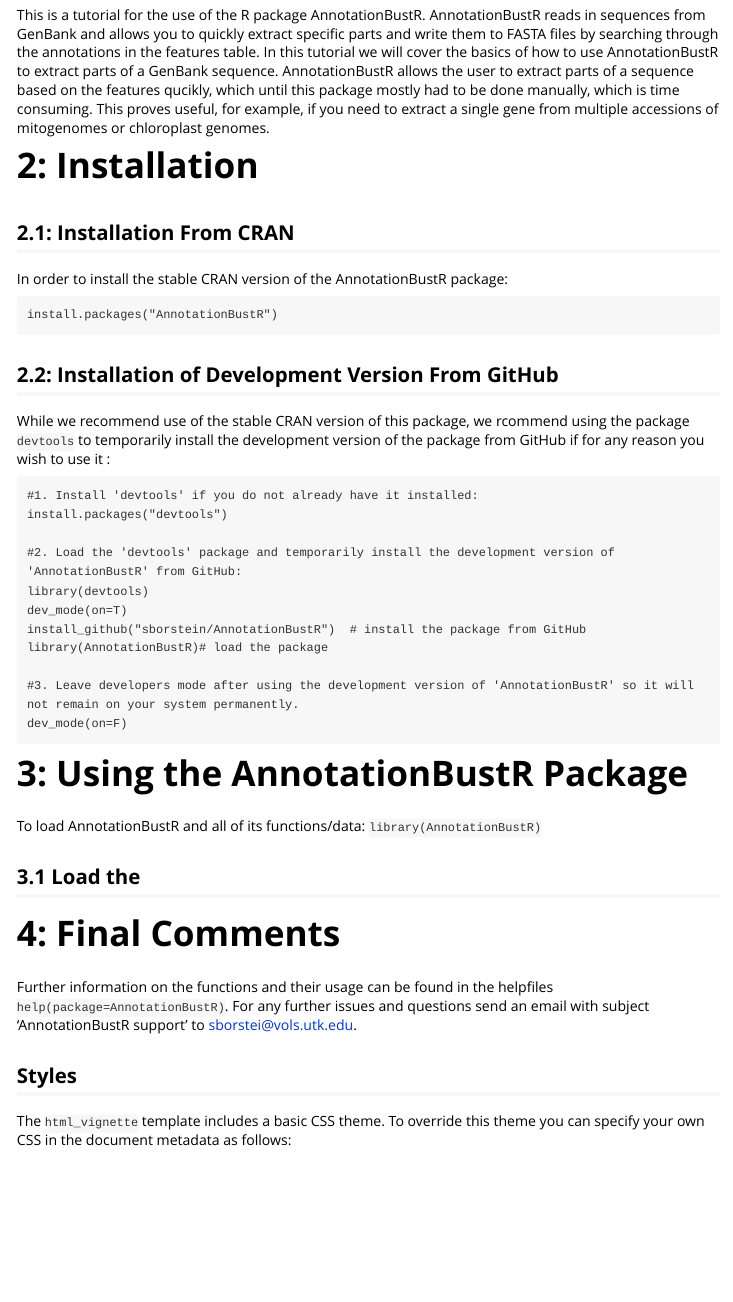
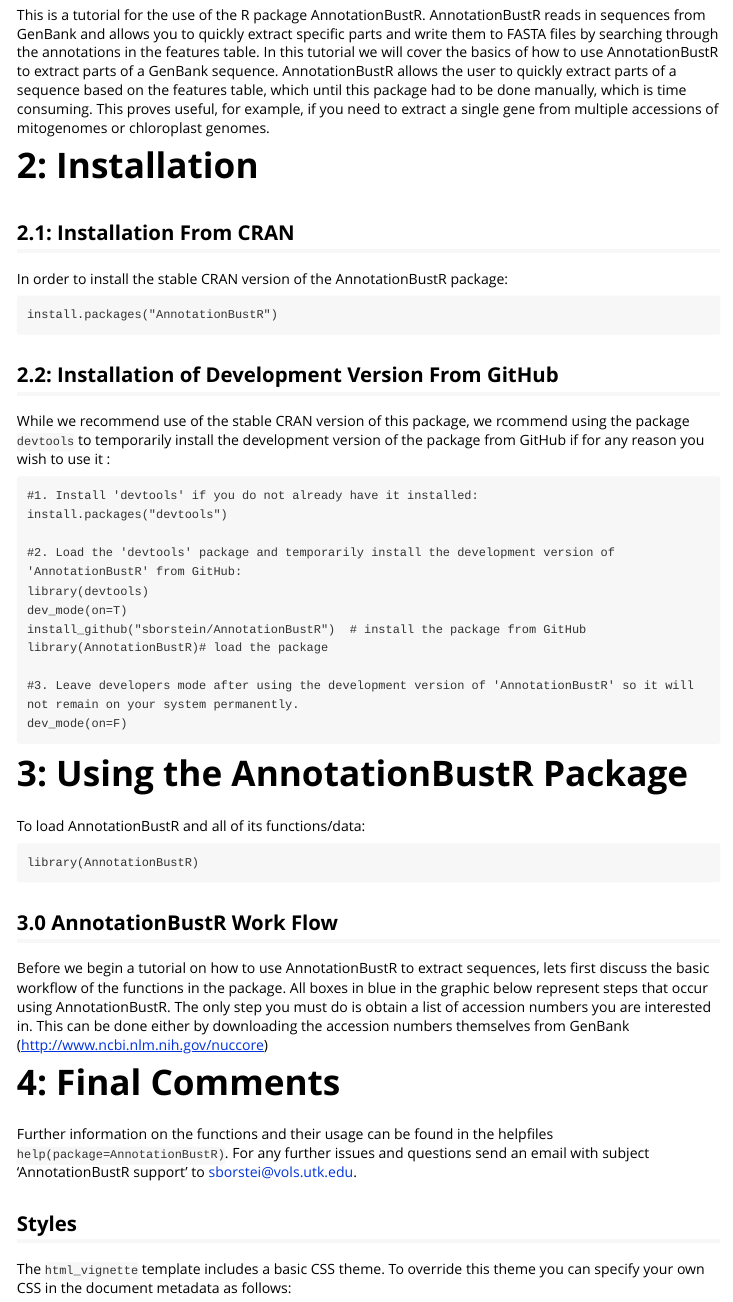
Before and after one commit to sborstein/AnnotationBustR, an R Markdown document (vignettes/AnnotationBustR-vignette.Rmd): the page in a window 1100 px wide, from 220 px down. The pictures show the output file vignettes/AnnotationBustR-vignette.html that the author committed with the source, opened offline.

Commit message:
updated vignette

````diff
--- a/vignettes/AnnotationBustR-vignette.Rmd
+++ b/vignettes/AnnotationBustR-vignette.Rmd
@@ -11,7 +11,7 @@
 
 # 1: Introduction
 
-This is a tutorial for the use of the R package AnnotationBustR. AnnotationBustR reads in sequences from GenBank and allows you to quickly extract specific parts and write them to FASTA files by searching through the annotations in the features table. In this tutorial we will cover the basics of how to use AnnotationBustR to extract parts of a GenBank sequence. AnnotationBustR allows the user to extract parts of a sequence based on the features qucikly, which until this package mostly had to be done manually, which is time consuming. This proves useful, for example, if you need to extract a single gene from multiple accessions of mitogenomes or chloroplast genomes.
+This is a tutorial for the use of the R package AnnotationBustR. AnnotationBustR reads in sequences from GenBank and allows you to quickly extract specific parts and write them to FASTA files by searching through the annotations in the features table. In this tutorial we will cover the basics of how to use AnnotationBustR to extract parts of a GenBank sequence. AnnotationBustR allows the user to quickly extract parts of a sequence based on the features table, which until this package  had to be done manually, which is time consuming. This proves useful, for example, if you need to extract a single gene from multiple accessions of mitogenomes or chloroplast genomes.
 
 # 2: Installation
 ##2.1: Installation From CRAN
@@ -39,8 +39,8 @@
 ```
 library(AnnotationBustR)
 ```
-##3.1 Load the
-
+##3.0 AnnotationBustR Work Flow
+Before we begin a tutorial on how to use AnnotationBustR to extract sequences, lets first discuss the basic workflow of the functions in the package. All boxes in blue in the graphic below represent steps that occur using AnnotationBustR. The only step you must do is obtain a list of accession numbers you are interested in. This can be done either by downloading the accession numbers themselves from GenBank (http://www.ncbi.nlm.nih.gov/nuccore) or using R packages like `traits` and `rentrez`.
 
 #4: Final Comments
 Further information on the functions and their usage can be found in the helpfiles `help(package=AnnotationBustR)`. For any further issues and questions send an email with subject 'AnnotationBustR support' to sborstei@vols.utk.edu.
````
Also changed, not shown: vignettes/AnnotationBustR-vignette.html.
